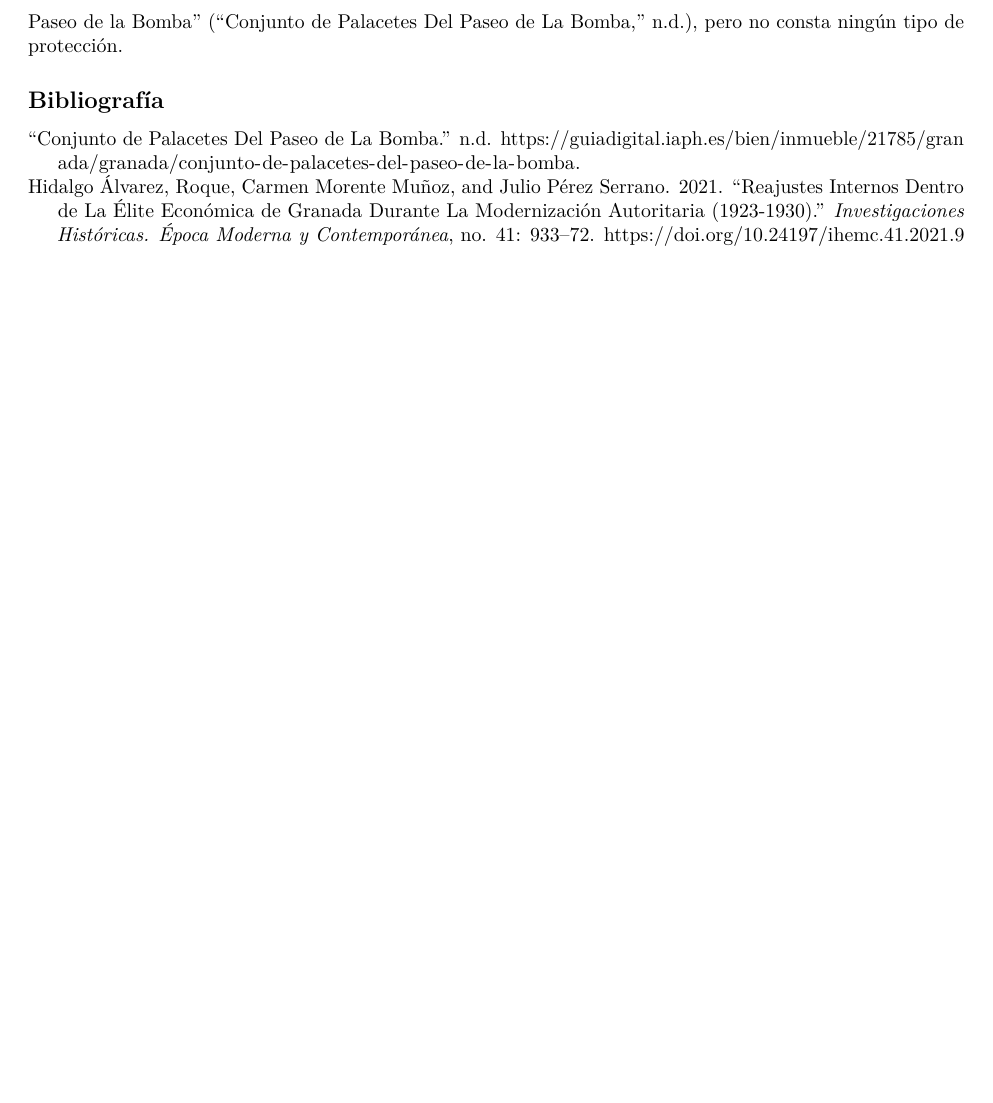
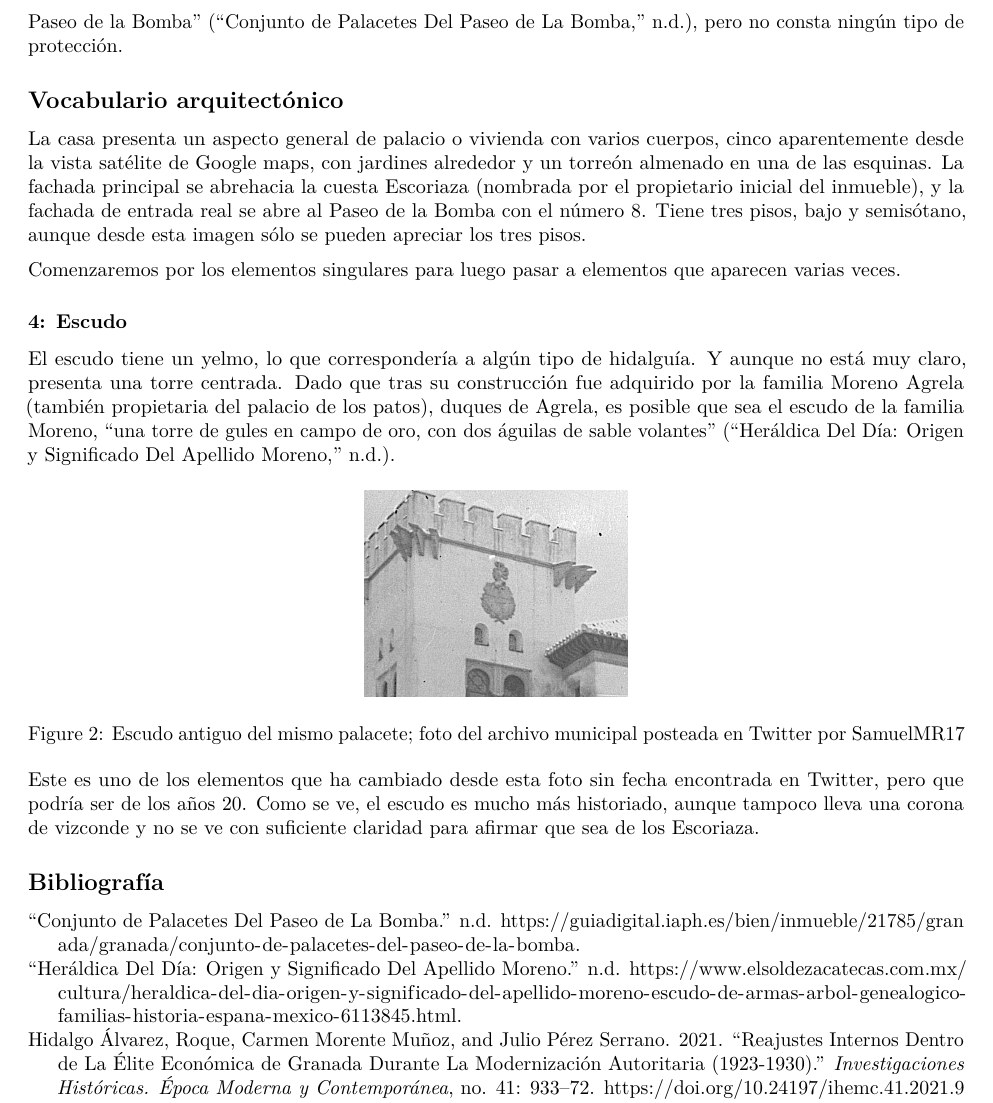
Before and after one commit to JJ/imagen-comentada-vocabulario, an R Markdown document (palacete-Escoriaza.Rmd): part of page 2 of 2 before the commit and part of page 2 of 3 after it, cut so that both start at the same text, the shorter picture padded with empty space. Rendered offline with R 4.5, knitr and Pandoc, then LaTeX, with nearby package versions.

Commit message:
Comenzando con escudo y aspecto general

```diff
--- a/escoriaza.bib
+++ b/escoriaza.bib
@@ -47,3 +47,8 @@
   title =     {Conjunto de palacetes del Paseo de la Bomba},
   howpublished = {\url{https://guiadigital.iaph.es/bien/inmueble/21785/granada/granada/conjunto-de-palacetes-del-paseo-de-la-bomba}},
   note =      {Consultado el 23 de octubre de 2024}}
+
+@Misc{moreno,
+  title =     {Heráldica del día: origen y significado del apellido Moreno},
+  howpublished = {\url{https://www.elsoldezacatecas.com.mx/cultura/heraldica-del-dia-origen-y-significado-del-apellido-moreno-escudo-de-armas-arbol-genealogico-familias-historia-espana-mexico-6113845.html}},
+  note =      {Consultado el 23 de octubre de 2024}}
--- a/palacete-Escoriaza.Rmd
+++ b/palacete-Escoriaza.Rmd
@@ -22,6 +22,19 @@ En lo segundo podemos enmarcar la presencia de Modesto Cendoya [@Cendoya]. Tras
 
 Previamente, en 1905, se le había encargado el proyecto de este palacete [@iaph]. Como muchas de las otras obras de Cendoya, sigue el estilo regionalista/historicista, con elementos en este caso nazaríes y mudéjares. La vivienda ha sufrido diferentes reformas, la última de ellas en 1989. Es privada y no se puede visitar; se menciona que son apartamentos turísticos, pero no he encontrado ninguna referencia en ninguna plataforma de ese tipo, así que no podemos saber con exactitud el interior como está decorado ni tomar una foto de detalle desde más cerca. Es un edificio catalogado en el Instituto Andaluz de Patrimonio Histórico como parte de la denominación "Conjunto de palacetes del Paseo de la Bomba" [@iaph], pero no consta ningún tipo de protección.
 
+## Vocabulario arquitectónico
+
+La casa presenta un aspecto general de palacio o vivienda con varios cuerpos, cinco aparentemente desde la vista satélite de Google maps, con jardines alrededor y un torreón almenado en una de las esquinas. La fachada principal se abrehacia la cuesta Escoriaza (nombrada por el propietario inicial del inmueble), y la fachada de entrada real se abre al Paseo de la Bomba con el número 8. Tiene tres pisos, bajo y semisótano, aunque desde esta imagen sólo se pueden apreciar los tres pisos.
+
+Comenzaremos por los elementos singulares para luego pasar a elementos que aparecen varias veces.
+
+### 4: Escudo
+
+El escudo tiene un yelmo, lo que correspondería a algún tipo de hidalguía. Y aunque no está muy claro, presenta una torre centrada. Dado que tras su construcción fue adquirido por la familia Moreno Agrela (también propietaria del palacio de los patos), duques de Agrela, es posible que sea el escudo de la familia Moreno, "una torre de gules en campo de oro, con dos águilas de sable volantes" [@moreno].
+
+![Escudo antiguo del mismo palacete; foto del archivo municipal posteada en Twitter por SamuelMR17](escudo-palacete-antiguo.jpeg)
+
+Este es uno de los elementos que ha cambiado desde esta foto sin fecha encontrada en Twitter, pero que podría ser de los años 20. Como se ve, el escudo es mucho más historiado, aunque tampoco lleva una corona de vizconde y no se ve con suficiente claridad para afirmar que sea de los Escoriaza.
 
 
 ## Bibliografía
```
Also changed, not shown: escudo-palacete-antiguo.jpeg (added).
